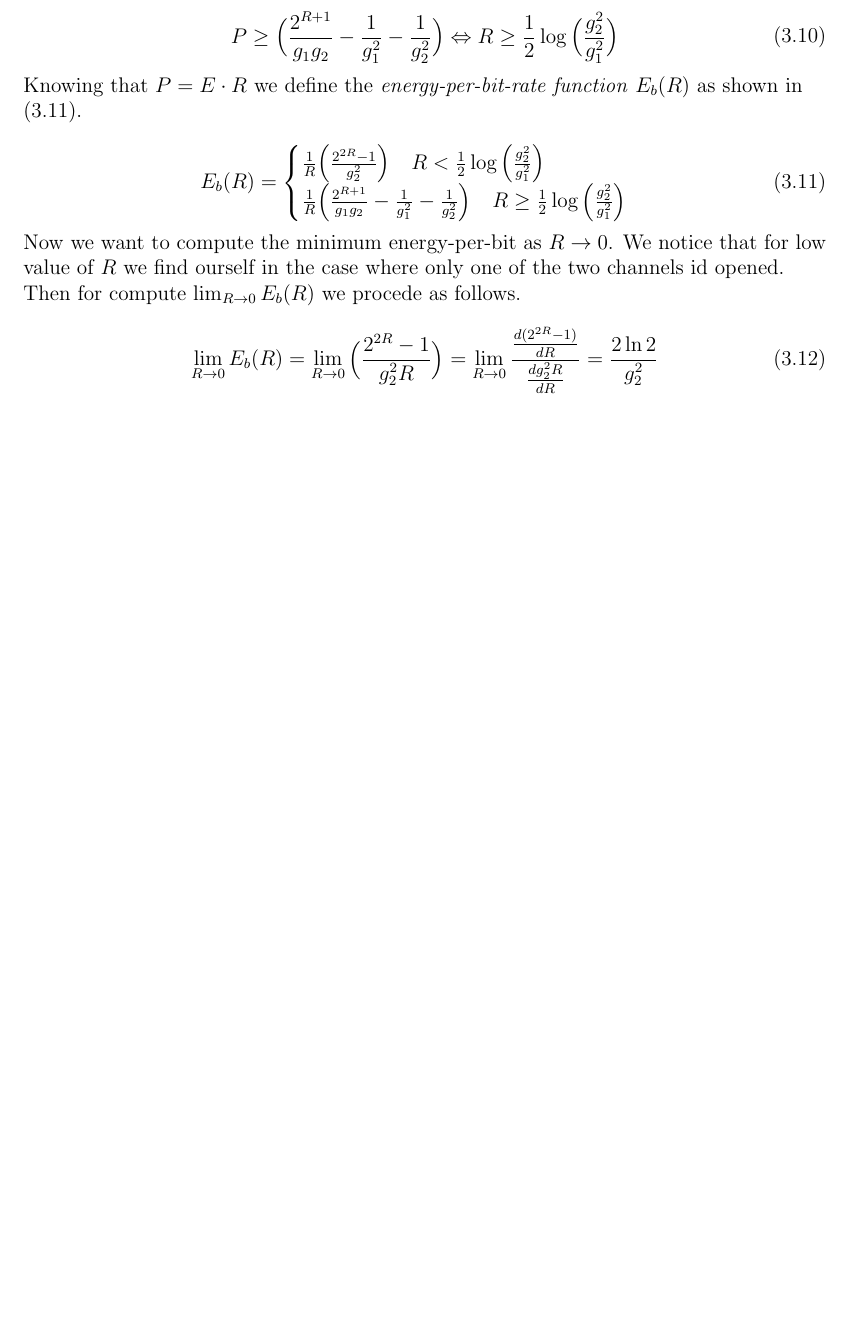
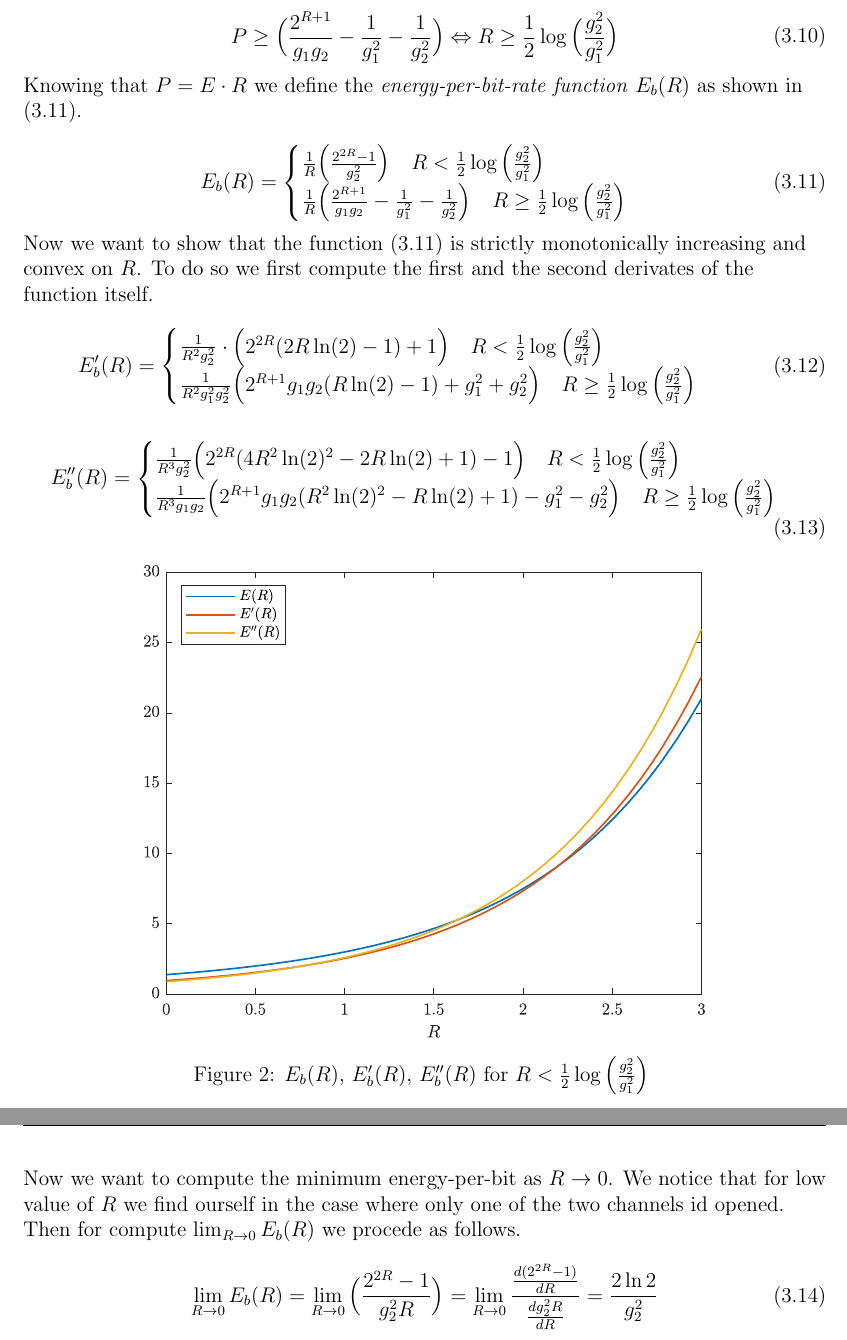
Before and after one commit to mattia-lecci/IT_homeworks, a LaTeX problem sheet (HW1/Solution.tex, which reads HW1/tex/ex2.tex): part of page 5 of 5 before the commit and two parts of pages 5 and 6 of 6 after it, the two joined at a grey line, cut so that both start at the same text, the shorter picture padded with empty space. Compiled offline with LaTeX, dvips and Ghostscript.

Commit message:
Derivates

```diff
--- a/HW1/tex/ex2.tex
+++ b/HW1/tex/ex2.tex
@@ -96,10 +96,35 @@ Knowing that $P = E \cdot R$ we define the \textit{energy-per-bit-rate function}
 \begin{equation} E_b(R)=
 	\begin{cases}
 		\frac{1}{R}\Big(\frac{2^{2R}-1}{g_2^2}\Big) \quad R < \frac{1}{2} \log\Big(\frac{g_2^2}{g_1^2}\Big) \\
-		\frac{1}{R} \Big(\frac{2^{R+1}}{g_1g_2} -\frac{1}{g_1^2} - \frac{1}{g_2^2} \Big)  \quad R \geq \frac{1}{2} \log\Big(\frac{g_2^2}{g_1^2}\Big)
+		\frac{1}{R} \Big(\frac{2^{R+1}}{g_1g_2} -\frac{1}{g_1^2} - \frac{1}{g_2^2} \Big) \quad R \geq \frac{1}{2} \log\Big(\frac{g_2^2}{g_1^2}\Big)
 	\end{cases}
 	\label{epbfunction}
 \end{equation}
+
+Now we want to show that the function \eqref{epbfunction} is strictly monotonically increasing and convex on $R$. To do so we first compute the first and the second derivates of the function itself.
+
+\begin{equation}
+	E'_b(R)= \begin{cases}
+		\frac{1}{R^2g_2^2}\cdot \Big(2^{2R}(2R\ln(2)-1)+1\Big) \quad R < \frac{1}{2} \log\Big(\frac{g_2^2}{g_1^2}\Big) \\
+		\frac{1}{R^2g_1^2 g_2^2} \Big(2^{R+1} g_1 g_2 ( R \ln(2)-1)+g_1^2+g_2^2 \Big) \quad R \geq \frac{1}{2} \log\Big(\frac{g_2^2}{g_1^2}\Big)
+\end{cases}
+\end{equation}
+
+\begin{equation}
+	E''_b(R)= \begin{cases}
+		\frac{1}{R^3g_2^2} \Big(2^{2R}(4R^2\ln(2)^2 -2R \ln(2)+1)-1\Big)  \quad R < \frac{1}{2} \log\Big(\frac{g_2^2}{g_1^2}\Big) \\
+		\frac{1}{R^3 g_1 g_2} \Big( 2^{R+1} g_1 g_2 ( R^2 \ln(2)^2 - R \ln(2) +1 ) -g_1^2 -g_2^2 \Big) \quad R \geq \frac{1}{2} \log\Big(\frac{g_2^2}{g_1^2}\Big)
+
+\end{cases}
+\end{equation}
+
+\begin{figure}[h!]
+	\centering
+	\includegraphics[width=0.7\linewidth]{img/energy_per_bit_1.eps}
+	\caption{$E_b(R)$, $E'_b(R)$, $E''_b(R)$ for $R < \frac{1}{2} \log\Big(\frac{g_2^2}{g_1^2}\Big)$ }
+	\label{fig:funcex2}
+\end{figure}
+
 
 Now we want to compute the minimum energy-per-bit as $R \rightarrow 0$. We notice that for low value of $R$ we find ourself in the case where only one of the two channels id opened. Then for compute $\lim_{R \rightarrow 0} E_b(R)$ we procede as follows.
 
```
Also changed, not shown: HW1/Solution.pdf, 3 other files.
